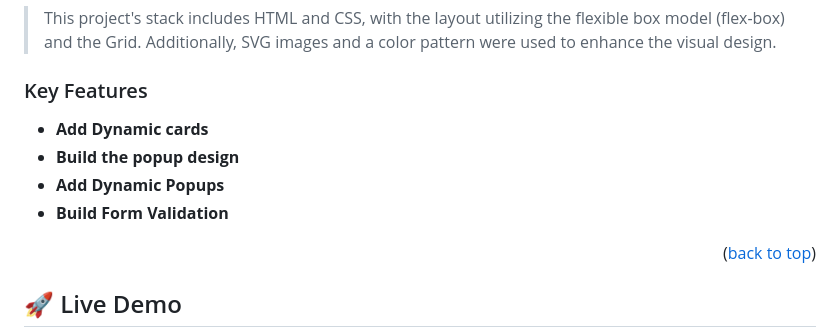
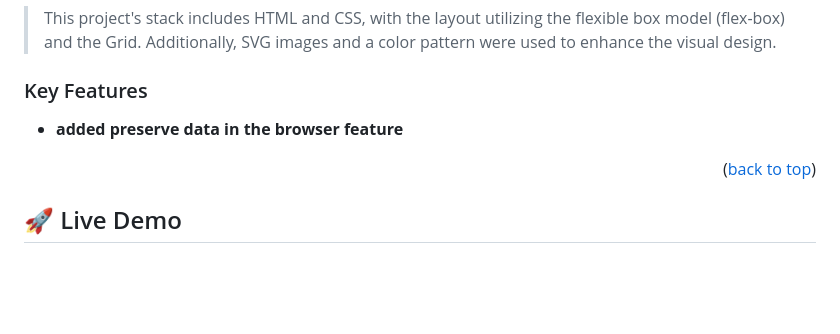
Before and after one commit to yusufobr/my-protfolio-mv, a Markdown page: README.md, the part around the change. Drawn GitHub-style; blank space fills up the shorter version.

```diff
--- a/README.md
+++ b/README.md
@@ -41,10 +41,7 @@
 
 ### Key Features <a name="key-features"></a>
 
-- **Add Dynamic cards**
-- **Build the popup design**
-- **Add Dynamic Popups**
-- **Build Form Validation**
+- **added preserve data in the browser feature**
 
 <p align="right">(<a href="#readme-top">back to top</a>)</p>
 
```
